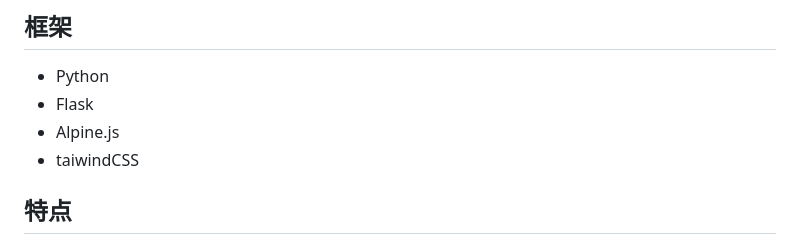
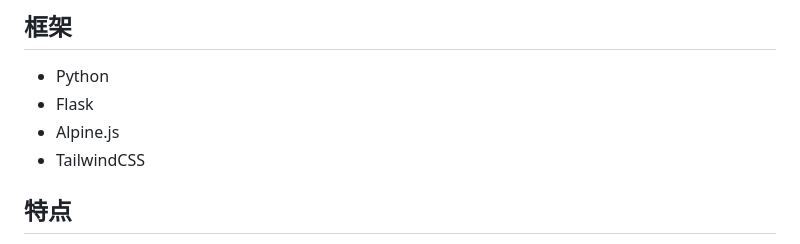
Before and after one commit to tom2almighty/douban-showcase, a Markdown page: README.md, the part around the change. Drawn GitHub-style.

```diff
--- a/README.md
+++ b/README.md
@@ -6,7 +6,7 @@
 - Python
 - Flask
 - Alpine.js
-- taiwindCSS
+- TailwindCSS
 
 ## 特点
 - 支持多种类型条目：movie、book、game、music、drama
```
